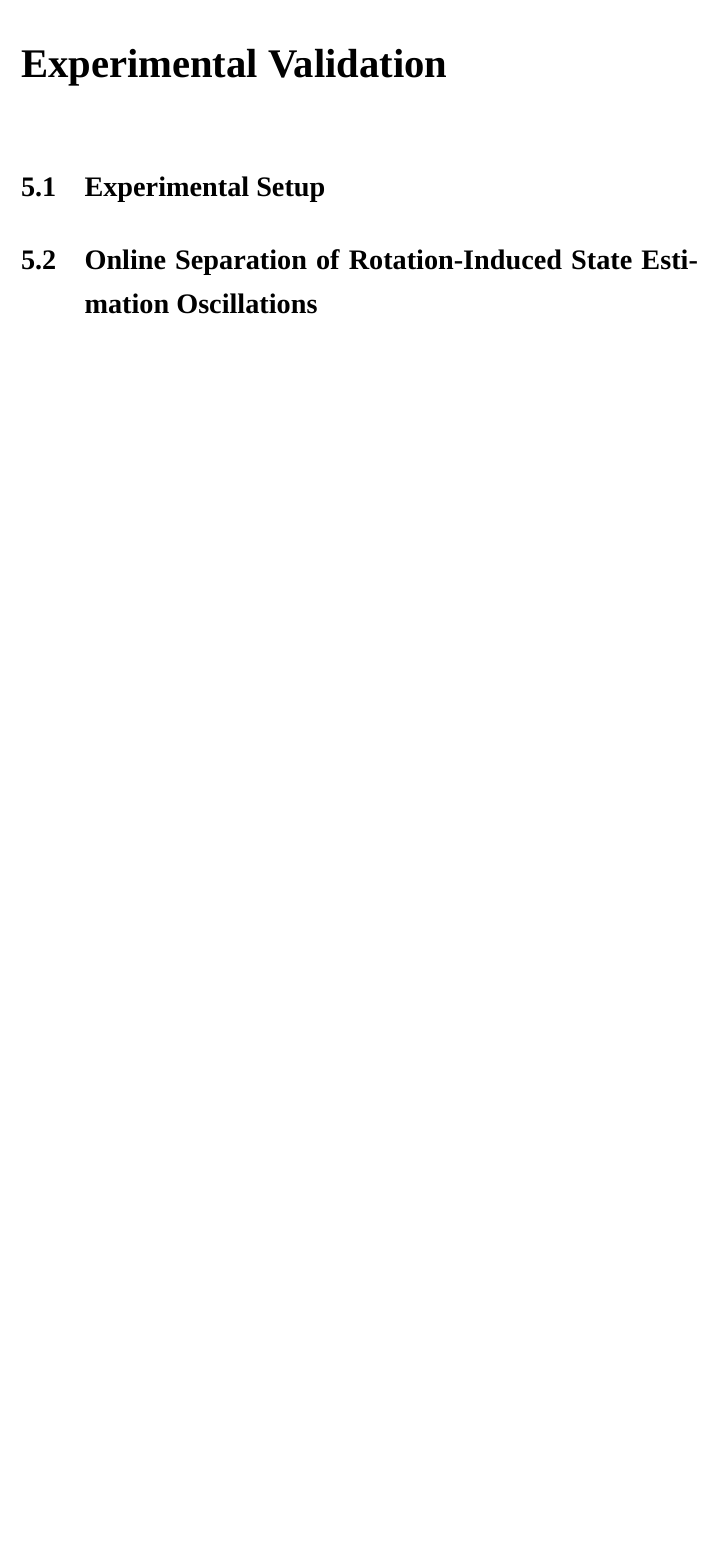
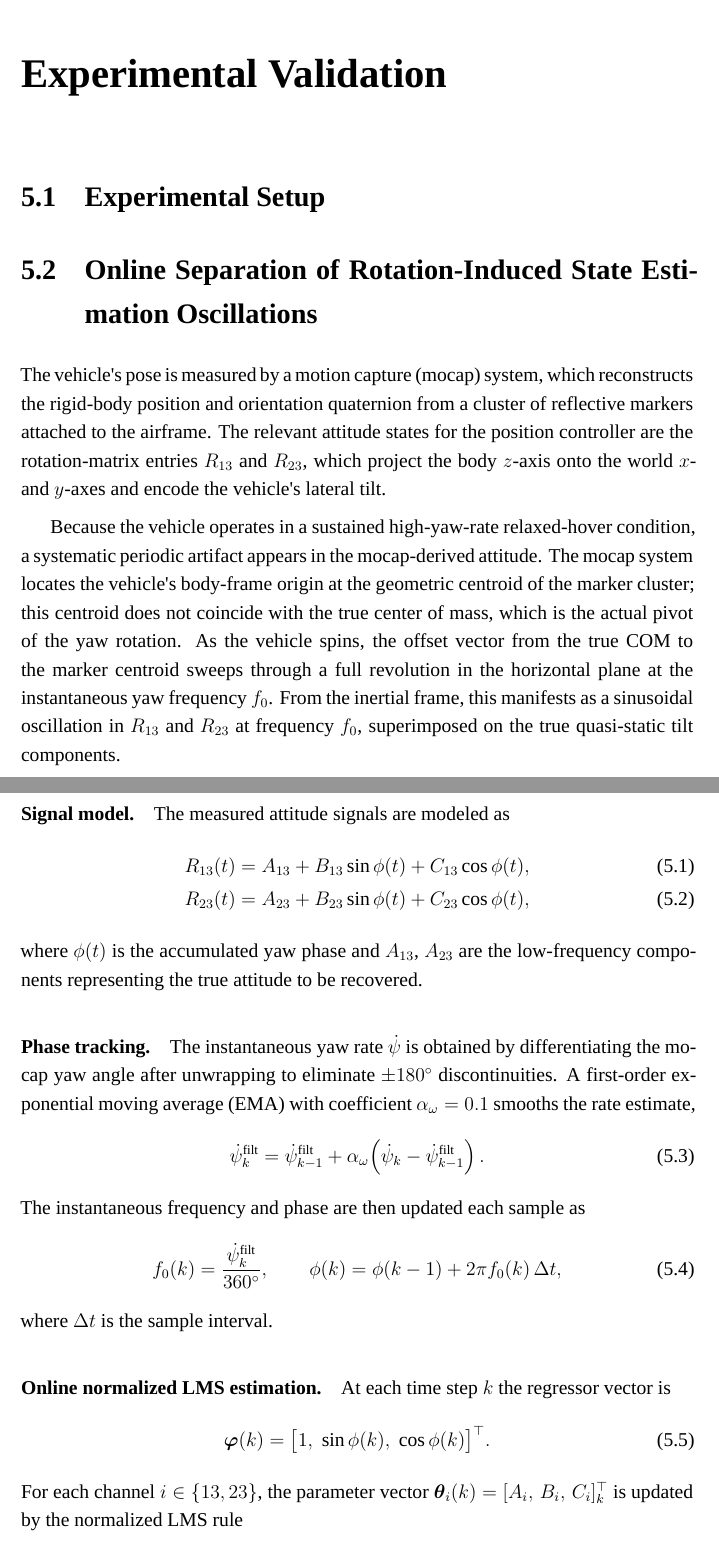
Before and after one commit to xuyilian/CityUHKThesis-main, a LaTeX thesis (thesis.tex, which reads Chapters/paperthree/paperthree.tex): part of page 20 of 22 before the commit and two parts of pages 20 and 21 of 24 after it, the two joined at a grey line, cut so that both start at the same text, the shorter picture padded with empty space. Compiled offline with XeLaTeX; a missing font is replaced by an installed copy or a similar font.

Commit message:
Add Section 5.2: online NLMS attitude correction for spin-induced mocap oscillations
Co-Authored-By: Claude Sonnet 4.6 <noreply@anthropic.com>

```diff
--- a/Chapters/paperthree/paperthree.tex
+++ b/Chapters/paperthree/paperthree.tex
@@ -5,3 +5,70 @@
 
 \section{Online Separation of Rotation-Induced State Estimation Oscillations}
 
+The vehicle's pose is measured by a motion capture (mocap) system, which
+reconstructs the rigid-body position and orientation quaternion from a cluster
+of reflective markers attached to the airframe.  The relevant attitude states
+for the position controller are the rotation-matrix entries $R_{13}$ and
+$R_{23}$, which project the body $z$-axis onto the world $x$- and $y$-axes
+and encode the vehicle's lateral tilt.
+
+Because the vehicle operates in a sustained high-yaw-rate relaxed-hover
+condition, a systematic periodic artifact appears in the mocap-derived attitude.
+The mocap system locates the vehicle's body-frame origin at the geometric
+centroid of the marker cluster; this centroid does not coincide with the true
+center of mass, which is the actual pivot of the yaw rotation.  As the vehicle
+spins, the offset vector from the true COM to the marker centroid sweeps through
+a full revolution in the horizontal plane at the instantaneous yaw frequency
+$f_0$.  From the inertial frame, this manifests as a sinusoidal oscillation in
+$R_{13}$ and $R_{23}$ at frequency $f_0$, superimposed on the true
+quasi-static tilt components.
+
+\paragraph{Signal model.}
+The measured attitude signals are modeled as
+\begin{align}
+    R_{13}(t) &= A_{13} + B_{13}\sin\phi(t) + C_{13}\cos\phi(t),
+    \label{eq:R13model}\\
+    R_{23}(t) &= A_{23} + B_{23}\sin\phi(t) + C_{23}\cos\phi(t),
+    \label{eq:R23model}
+\end{align}
+where $\phi(t)$ is the accumulated yaw phase and $A_{13}$, $A_{23}$ are the
+low-frequency components representing the true attitude to be recovered.
+
+\paragraph{Phase tracking.}
+The instantaneous yaw rate $\dot\psi$ is obtained by differentiating the mocap
+yaw angle after unwrapping to eliminate $\pm180^{\circ}$ discontinuities.  A
+first-order exponential moving average (EMA) with coefficient $\alpha_\omega =
+0.1$ smooths the rate estimate,
+\begin{equation}
+    \dot\psi_{k}^{\mathrm{filt}}
+        = \dot\psi_{k-1}^{\mathrm{filt}}
+        + \alpha_\omega\!\left(\dot\psi_k - \dot\psi_{k-1}^{\mathrm{filt}}\right).
+    \label{eq:ema_yawrate}
+\end{equation}
+The instantaneous frequency and phase are then updated each sample as
+\begin{equation}
+    f_0(k) = \frac{\dot\psi_{k}^{\mathrm{filt}}}{360^{\circ}},
+    \qquad
+    \phi(k) = \phi(k-1) + 2\pi f_0(k)\,\Delta t,
+    \label{eq:phase_int}
+\end{equation}
+where $\Delta t$ is the sample interval.
+
+\paragraph{Online normalized LMS estimation.}
+At each time step $k$ the regressor vector is
+\begin{equation}
+    \boldsymbol{\varphi}(k)
+        = \bigl[1,\;\sin\phi(k),\;\cos\phi(k)\bigr]^{\top}.
+\end{equation}
+For each channel $i\in\{13,23\}$, the parameter vector
+$\boldsymbol{\theta}_i(k) = [A_i,\,B_i,\,C_i]_k^{\top}$ is updated by the
+normalized LMS rule
+\begin{align}
+    e_i(k) &= R_i(k) - \boldsymbol{\theta}_i(k)^{\top}\boldsymbol{\varphi}(k),
+    \label{eq:nlms_err}\\[2pt]
+    \boldsymbol{\theta}_i(k+1)
+        &= \boldsymbol{\theta}_i(k)
+           + \frac{\mu\,e_i(k)\,\boldsymbol{\varphi}(k)}
+                  {\boldsymbol{\varphi}(k)^{\top}\boldsymbol{\varphi}(k)+\varepsilon},
+    \label{eq:nlms_update}
+\end{align}
```
Also changed, not shown: Chapters/paperthree/paperthree.tex (47 more changed lines).
